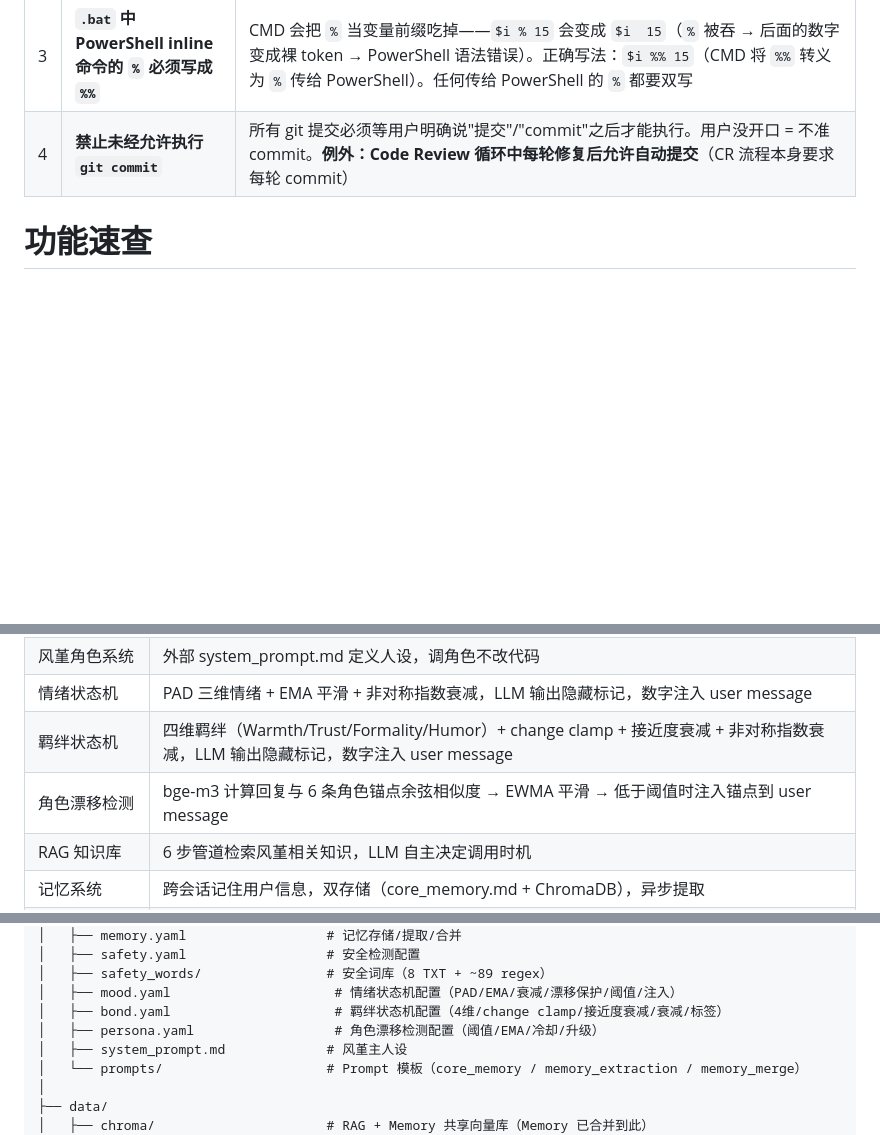
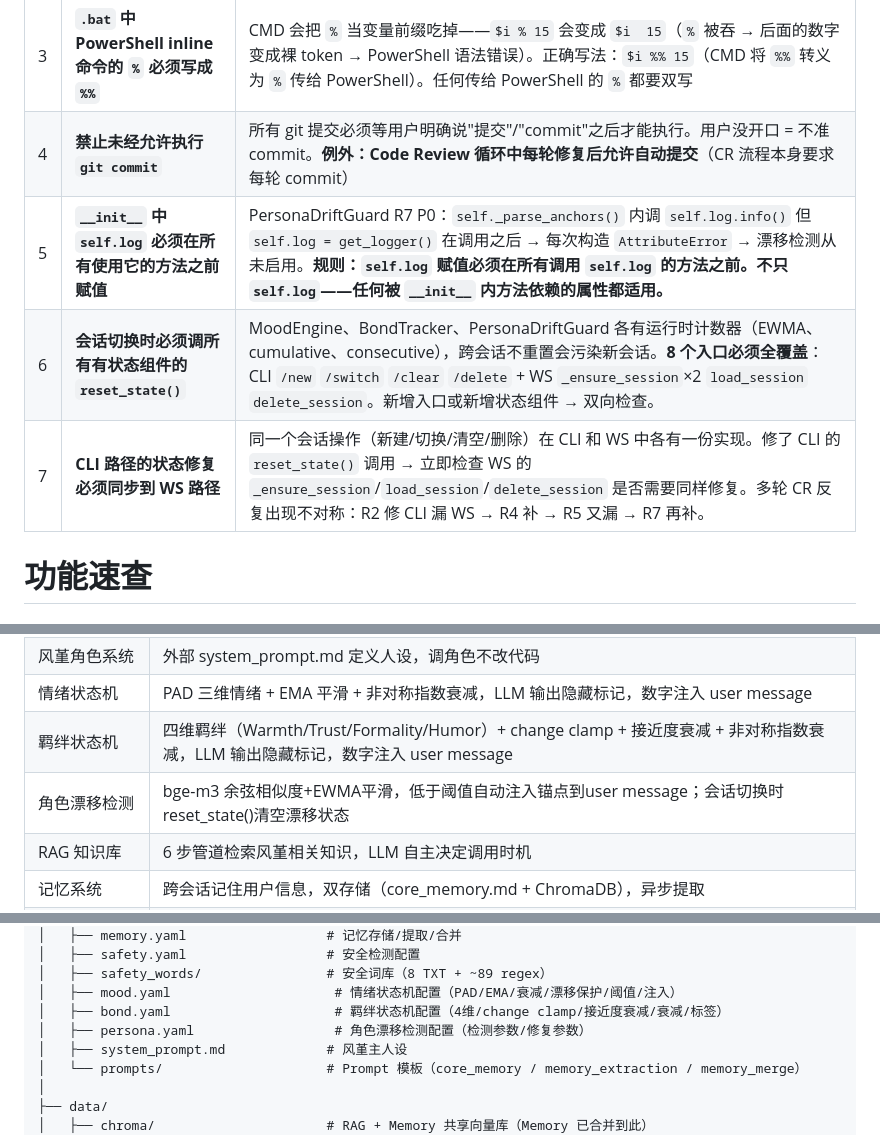
Before and after one commit to tanjamheng/fengjin-agent, a Markdown page: CLAUDE.md, 3 parts joined by grey strips. Drawn GitHub-style; blank space fills up the shorter version.

Commit message:
docs: 同步CLAUDE.md — persona模块描述+陷阱速查3条(self.log顺序/会话reset_state/CLI-WS对称)
Co-Authored-By: Claude <noreply@anthropic.com>

```diff
--- a/CLAUDE.md
+++ b/CLAUDE.md
@@ -45,6 +45,9 @@
 | 2 | **禁止提交任何中文文档** | `核心文档/`、`重要文档/`、`前端开发核心文档/`、`*.md`（中文设计/规范/流程文档）已被 `.gitignore` 忽略。git add 会报 `ignored by .gitignore`。**永远不要用 `-f` 强制提交中文文档**——它们是本地工作副本，不入仓库。只提交 `src/`、`frontend/src/`、`config/`、`main.py`、`requirements.txt`、`CLAUDE.md`、`start.bat` 等代码文件 |
 | 3 | **`.bat` 中 PowerShell inline 命令的 `%` 必须写成 `%%`** | CMD 会把 `%` 当变量前缀吃掉——`$i % 15` 会变成 `$i  15`（`%` 被吞 → 后面的数字变成裸 token → PowerShell 语法错误）。正确写法：`$i %% 15`（CMD 将 `%%` 转义为 `%` 传给 PowerShell）。任何传给 PowerShell 的 `%` 都要双写 |
 | 4 | **禁止未经允许执行 `git commit`** | 所有 git 提交必须等用户明确说"提交"/"commit"之后才能执行。用户没开口 = 不准 commit。**例外：Code Review 循环中每轮修复后允许自动提交**（CR 流程本身要求每轮 commit） |
+| 5 | **`__init__` 中 `self.log` 必须在所有使用它的方法之前赋值** | PersonaDriftGuard R7 P0：`self._parse_anchors()` 内调 `self.log.info()` 但 `self.log = get_logger()` 在调用之后 → 每次构造 `AttributeError` → 漂移检测从未启用。**规则：`self.log` 赋值必须在所有调用 `self.log` 的方法之前。不只 `self.log`——任何被 `__init__` 内方法依赖的属性都适用。** |
+| 6 | **会话切换时必须调所有有状态组件的 `reset_state()`** | MoodEngine、BondTracker、PersonaDriftGuard 各有运行时计数器（EWMA、cumulative、consecutive），跨会话不重置会污染新会话。**8 个入口必须全覆盖**：CLI `/new` `/switch` `/clear` `/delete` + WS `_ensure_session`×2 `load_session` `delete_session`。新增入口或新增状态组件 → 双向检查。 |
+| 7 | **CLI 路径的状态修复必须同步到 WS 路径** | 同一个会话操作（新建/切换/清空/删除）在 CLI 和 WS 中各有一份实现。修了 CLI 的 `reset_state()` 调用 → 立即检查 WS 的 `_ensure_session`/`load_session`/`delete_session` 是否需要同样修复。多轮 CR 反复出现不对称：R2 修 CLI 漏 WS → R4 补 → R5 又漏 → R7 再补。 |
 
 # 功能速查
 
@@ -60,7 +63,7 @@
 | 风堇角色系统 | 外部 system_prompt.md 定义人设，调角色不改代码 |
 | 情绪状态机 | PAD 三维情绪 + EMA 平滑 + 非对称指数衰减，LLM 输出隐藏标记，数字注入 user message |
 | 羁绊状态机 | 四维羁绊（Warmth/Trust/Formality/Humor）+ change clamp + 接近度衰减 + 非对称指数衰减，LLM 输出隐藏标记，数字注入 user message |
-| 角色漂移检测 | bge-m3 计算回复与 6 条角色锚点余弦相似度 → EWMA 平滑 → 低于阈值时注入锚点到 user message |
+| 角色漂移检测 | bge-m3 余弦相似度+EWMA平滑，低于阈值自动注入锚点到user message；会话切换时reset_state()清空漂移状态 |
 | RAG 知识库 | 6 步管道检索风堇相关知识，LLM 自主决定调用时机 |
 | 记忆系统 | 跨会话记住用户信息，双存储（core_memory.md + ChromaDB），异步提取 |
 | 安全护栏 | 两级检测（规则引擎 + Llama Guard 3 1B），11 类拦截，Comfort 安抚模式 |
@@ -199,7 +202,7 @@ AI风堇_治愈晨昏/
 │   ├── safety_words/                # 安全词库（8 TXT + ~89 regex）
 │   ├── mood.yaml                     # 情绪状态机配置（PAD/EMA/衰减/漂移保护/阈值/注入）
 │   ├── bond.yaml                     # 羁绊状态机配置（4维/change clamp/接近度衰减/衰减/标签）
-│   ├── persona.yaml                  # 角色漂移检测配置（阈值/EMA/冷却/升级）
+│   ├── persona.yaml                  # 角色漂移检测配置（检测参数/修复参数）
 │   ├── system_prompt.md             # 风堇主人设
 │   └── prompts/                     # Prompt 模板（core_memory / memory_extraction / memory_merge）
 │
```
Also changed, not shown: other parts of CLAUDE.md (+1 -1 lines).
